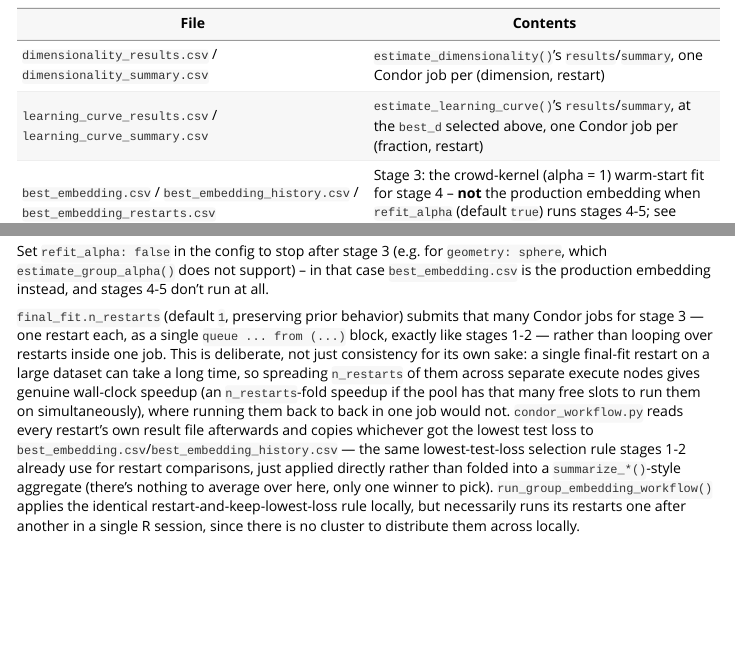
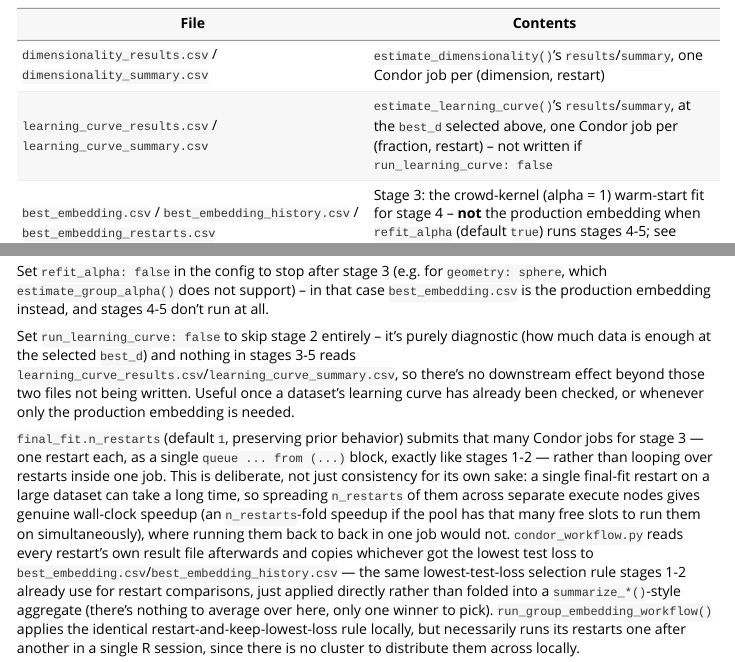
Before and after one commit to Knowledge-and-Concepts-Lab/tripletTools, an R Markdown document (vignettes/condor_workflows_vignette.Rmd): the page in a window 1100 px wide, from 7290 px down, and a second part further down, joined at a grey line. Rendered offline with R 4.5, knitr and Pandoc, with nearby package versions; long lines of code are wrapped.

Commit message:
Add run_learning_curve flag to skip Stage 2 of the Condor workflow
Stage 2 (the learning curve) is purely diagnostic and nothing in
stages 3-5 depends on its output, so it's safe to make optional for
runs that don't need to re-check it. Mirrors refit_alpha's config
pattern: a top-level run_learning_curve field (default true), gating
a conditional call in main() instead of a per-stage branch.

Co-Authored-By: Claude Sonnet 5 <noreply@anthropic.com>

```diff
--- a/inst/condor/condor_workflow.py
+++ b/inst/condor/condor_workflow.py
@@ -13,7 +13,11 @@
      restart (as in stage 3) at the now-fixed (best_d, alpha), on the
      folded data from stage 4.
 Stages 4-5 are skipped if the config sets refit_alpha: false (e.g. for
-geometry: sphere, which estimate_group_alpha() does not support).
+geometry: sphere, which estimate_group_alpha() does not support). Stage 2
+is skipped if the config sets run_learning_curve: false -- e.g. when the
+dataset/dimensionality has already been characterized and only a
+production embedding is needed, since the learning curve is diagnostic
+only and nothing downstream (stages 3-5) depends on it.
 
 Every job runs condor_fit.R (in this same directory) inside the
 tripletTools container image via HTCondor's container universe -- no R
@@ -779,6 +783,7 @@
     radius       = config.get("radius", 1)
     norm_penalty = config.get("norm_penalty", 0)
     refit_alpha  = config.get("refit_alpha", True)
+    run_learning_curve = config.get("run_learning_curve", True)
 
     # estimate_group_alpha() (stage 4) does not currently support spherical
     # geometry, matching run_group_embedding_workflow()'s own same check --
@@ -805,10 +810,14 @@
         work_dir, args.triplet_data, config, seed, geometry, radius,
         norm_penalty, container_image, batch_size=batch_size,
     )
-    run_learning_curve_stage(
-        work_dir, args.triplet_data, config, seed, best_d, norm_penalty,
-        container_image, batch_size=batch_size,
-    )
+    if run_learning_curve:
+        run_learning_curve_stage(
+            work_dir, args.triplet_data, config, seed, best_d, norm_penalty,
+            container_image, batch_size=batch_size,
+        )
+    else:
+        print("[condor_workflow] Stage 2 (learning curve): skipped "
+              "(run_learning_curve: false)")
     run_final_stage(
         work_dir, args.triplet_data, config, seed, best_d, geometry, radius,
         norm_penalty, container_image, batch_size=batch_size,
@@ -831,6 +840,7 @@
         f"config:         {args.params.resolve()}",
         f"geometry:       {geometry}",
         f"norm_penalty:   {norm_penalty}",
+        f"learning_curve: {'ran' if run_learning_curve else 'skipped (run_learning_curve: false)'}",
         f"best_d:         {best_d}",
         f"alpha:          {alpha if alpha is not None else 'N/A (refit_alpha: false)'}",
         f"container_image:{container_image}",
--- a/inst/condor/params_template.yml
+++ b/inst/condor/params_template.yml
@@ -52,6 +52,13 @@
 # (alpha = 1) fit instead -- e.g. for geometry: sphere, or a quicker
 # crowd-kernel-only production embedding.
 refit_alpha: true
+
+# Run stage 2 (the learning curve at best_d). Set to false to skip it --
+# the learning curve is purely diagnostic (how much data is enough at the
+# selected dimensionality) and nothing in stages 3-5 depends on its output,
+# so it's safe to turn off once you've already characterized a dataset, or
+# whenever you just want the production embedding without that diagnostic.
+run_learning_curve: true
 
 # Non-negative number, forwarded to train_embedding()'s norm_penalty
 # argument everywhere. 0 (default) leaves checkpoint selection based on
--- a/vignettes/condor_workflows_vignette.Rmd
+++ b/vignettes/condor_workflows_vignette.Rmd
@@ -248,7 +248,7 @@
 | File | Contents |
 |---|---|
 | `dimensionality_results.csv` / `dimensionality_summary.csv` | `estimate_dimensionality()`'s `results`/`summary`, one Condor job per (dimension, restart) |
-| `learning_curve_results.csv` / `learning_curve_summary.csv` | `estimate_learning_curve()`'s `results`/`summary`, at the `best_d` selected above, one Condor job per (fraction, restart) |
+| `learning_curve_results.csv` / `learning_curve_summary.csv` | `estimate_learning_curve()`'s `results`/`summary`, at the `best_d` selected above, one Condor job per (fraction, restart) -- not written if `run_learning_curve: false` |
 | `best_embedding.csv` / `best_embedding_history.csv` / `best_embedding_restarts.csv` | Stage 3: the crowd-kernel (alpha = 1) warm-start fit for stage 4 -- **not** the production embedding when `refit_alpha` (default `true`) runs stages 4-5; see below |
 | `alpha_embedding.csv` / `alpha_history.csv` / `alpha_result.csv` | Stage 4: `estimate_group_alpha()`'s refit embedding/history, and one row with `alpha`, `log_alpha`, `ci_lo`, `ci_hi`, `n_test_fit`, `n_alpha_test` |
 | `triplet_data_folded.csv` | Stage 4's other output: the triplet data with the `alpha_test` sub-pool folded back into `"train"` (via `fold_alpha_test_to_train()`) -- stage 5's input |
@@ -258,6 +258,8 @@
 `seed`, `geometry`, `radius`, and `norm_penalty` apply to all five stages, so they describe one coherent embedding space throughout; `max_epochs`/`tolerance`/`tol_window`/`device`/`internal_test_frac`/Condor `resources` can be overridden per stage — see the comments in `params_template.yml`. See `vignette("embedding_vignette")` for the full statistical rationale behind `internal_test_frac` and why the warm-start fit is a dedicated fit rather than a reused learning-curve restart.
 
 Set `refit_alpha: false` in the config to stop after stage 3 (e.g. for `geometry: sphere`, which `estimate_group_alpha()` does not support) -- in that case `best_embedding.csv` is the production embedding instead, and stages 4-5 don't run at all.
+
+Set `run_learning_curve: false` to skip stage 2 entirely -- it's purely diagnostic (how much data is enough at the selected `best_d`) and nothing in stages 3-5 reads `learning_curve_results.csv`/`learning_curve_summary.csv`, so there's no downstream effect beyond those two files not being written. Useful once a dataset's learning curve has already been checked, or whenever only the production embedding is needed.
 
 `final_fit.n_restarts` (default `1`, preserving prior behavior) submits that many Condor jobs for stage 3 — one restart each, as a single `queue ... from (...)` block, exactly like stages 1-2 — rather than looping over restarts inside one job. This is deliberate, not just consistency for its own sake: a single final-fit restart on a large dataset can take a long time, so spreading `n_restarts` of them across separate execute nodes gives genuine wall-clock speedup (an `n_restarts`-fold speedup if the pool has that many free slots to run them on simultaneously), where running them back to back in one job would not. `condor_workflow.py` reads every restart's own result file afterwards and copies whichever got the lowest test loss to `best_embedding.csv`/`best_embedding_history.csv` — the same lowest-test-loss selection rule stages 1-2 already use for restart comparisons, just applied directly rather than folded into a `summarize_*()`-style aggregate (there's nothing to average over here, only one winner to pick). `run_group_embedding_workflow()` applies the identical restart-and-keep-lowest-loss rule locally, but necessarily runs its restarts one after another in a single R session, since there is no cluster to distribute them across locally.
 
```
Also changed, not shown: CLAUDE.md (+2 -0 lines), inst/condor/params_template.yml (1 more changed lines).
